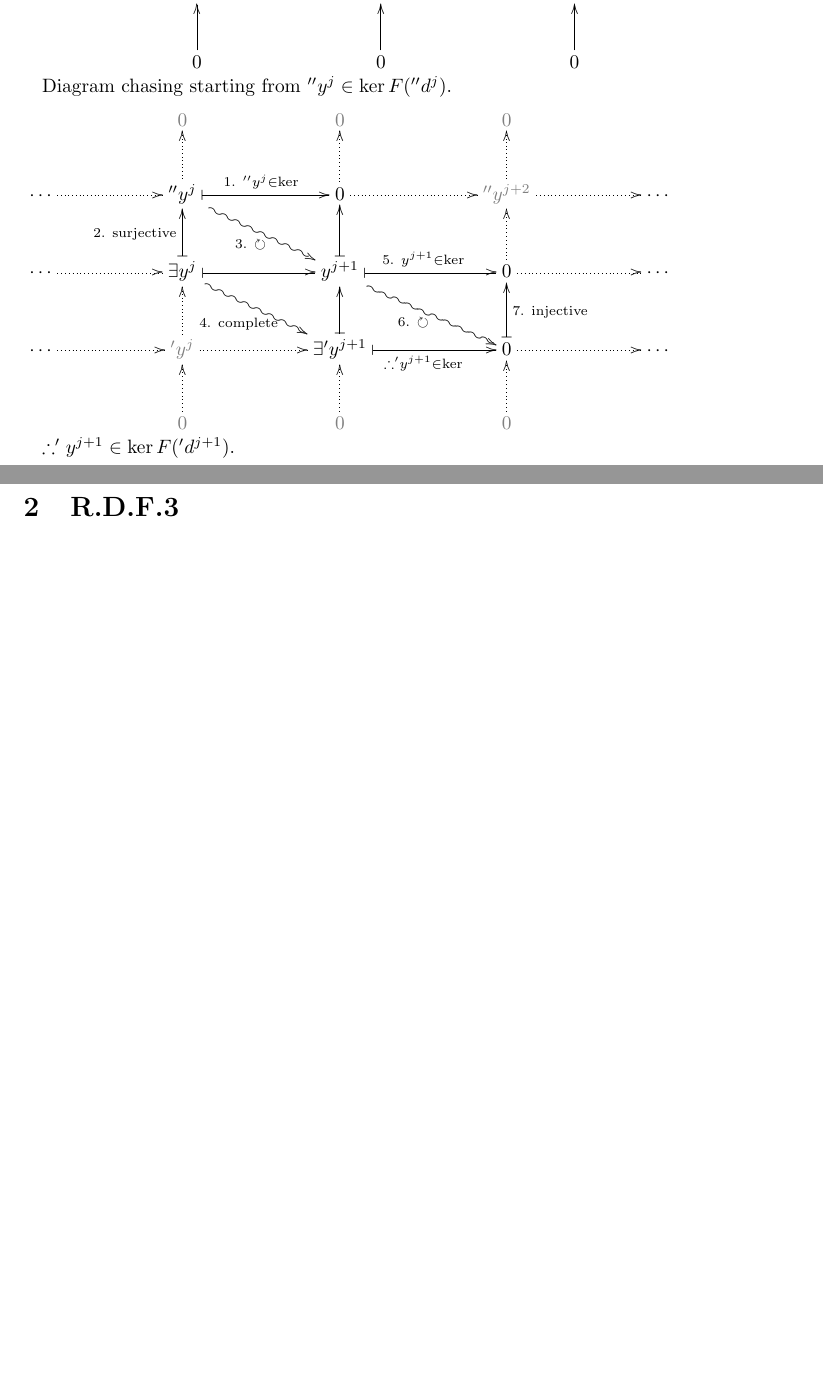
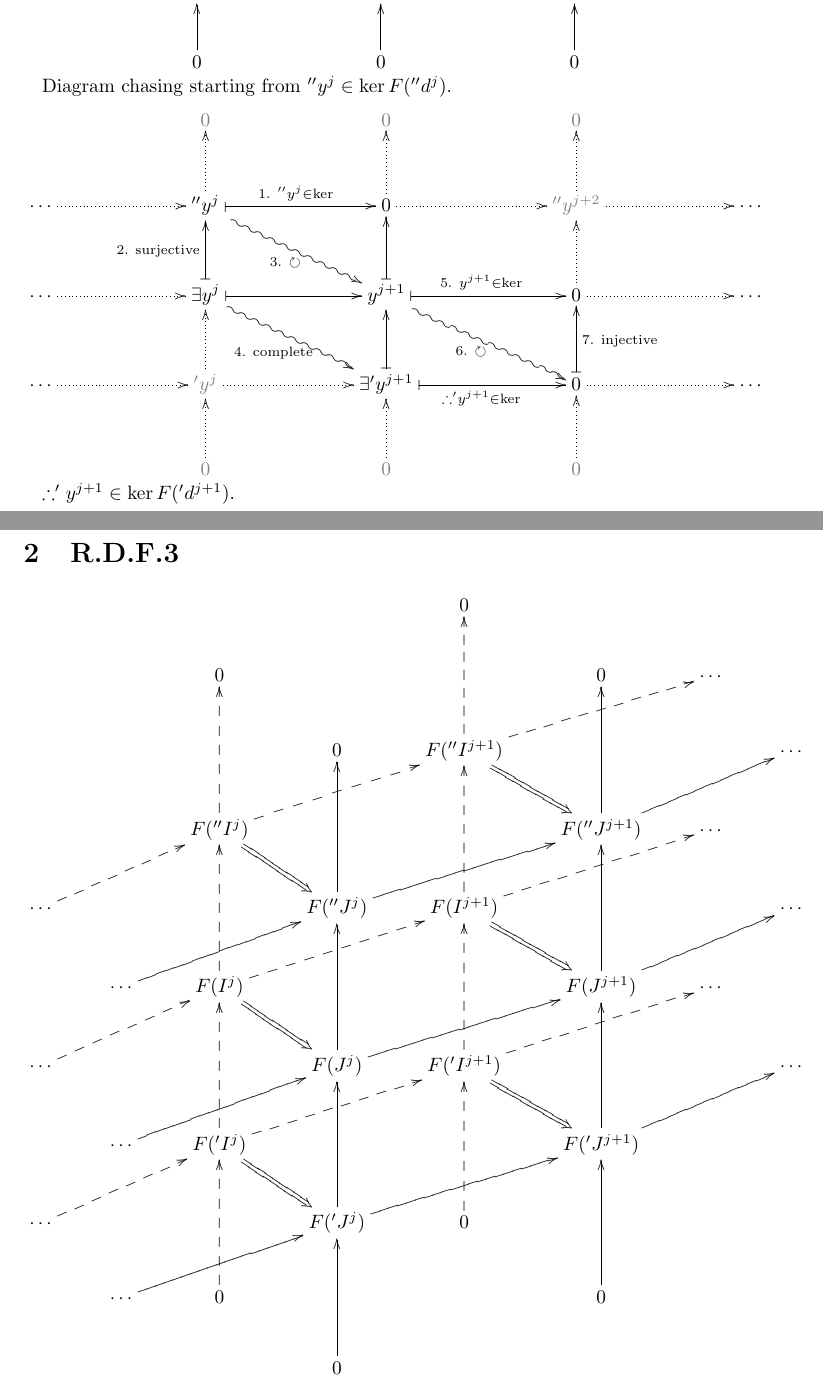
Before and after one commit to TomohikoK/heart-of-cohomologies, a LaTeX document (RigthDerivedFunctor.tex): two parts of pages 1 and 2 of 2, joined at a grey line, cut so that both start at the same text, the shorter picture padded with empty space. Compiled offline with pLaTeX and dvipdfmx.

Commit message:
R.D.F.3 (2.1.75)

```diff
--- a/RigthDerivedFunctor.tex
+++ b/RigthDerivedFunctor.tex
@@ -37,7 +37,7 @@ Diagram.
 
 Diagram chasing starting from $''y^{j} \in \ker F(''d^{j})$.
 
-\xymatrix{
+\xymatrix@=3em{
   && \textcolor{gray}{0} && \textcolor{gray}{0} && \textcolor{gray}{0} && \\
   \cdots \ar@{.>}[rr] && ''y^{j} \ar@{|->}[rr]^{\text{1. }''y^{j} \in \ker} \ar@{.>}[u] \ar@{~>}[rrd]_{\text{3. }\circlearrowright}  && 0 \ar@{.>}[rr] \ar@{.>}[u] && \textcolor{gray}{''y^{j+2}} \ar@{.>}[rr] \ar@{.>}[u] && \cdots \\
   \cdots \ar@{.>}[rr] && \exists y^{j} \ar@{|->}[rr] \ar@{|->}[u]^{\text{2. surjective}} \ar@{~>}[rrd]_{\text{4. complete}} && y^{j+1} \ar@{|->}[rr]^{\text{5. } y^{j+1} \in \ker} \ar@{|->}[u] \ar@{~>}[rrd]_{\text{6. }\circlearrowright} && 0 \ar@{.>}[rr] \ar@{.>}[u] && \cdots \\
@@ -49,4 +49,18 @@ $\therefore 'y^{j+1} \in \ker F('d^{j+1})$.
 
 \section{R.D.F.3}
 
+\xymatrix{
+  &&&& 0 &&&& \\
+  && 0 &&& 0 & \cdots \\
+  &&& 0 & F(''I^{j+1}) \ar@{-->}[uu] \ar@{-->}[rru] \ar@{=>}[rd] &&& \cdots \\
+  && F(''I^{j}) \ar@{-->}[uu] \ar@{-->}[rru] \ar@{=>}[rd] &&& F(''J^{j+1}) \ar@{->}[uu] \ar@{->}[rru] & \cdots \\
+  \cdots \ar@{-->}[rru] &&& F(''J^{j}) \ar@{->}[uu] \ar@{->}[rru] & F(I^{j+1}) \ar@{-->}[uu] \ar@{-->}[rru] \ar@{=>}[rd] &&& \cdots \\
+  & \cdots \ar@{->}[rru] & F(I^{j}) \ar@{-->}[uu] \ar@{-->}[rru] \ar@{=>}[rd] &&& F(J^{j+1}) \ar@{->}[uu] \ar@{->}[rru] & \cdots \\
+  \cdots \ar@{-->}[rru] &&& F(J^{j}) \ar@{->}[uu] \ar@{->}[rru] & F('I^{j+1}) \ar@{-->}[uu] \ar@{-->}[rru] \ar@{=>}[rd] &&& \cdots \\
+  & \cdots \ar@{->}[rru] & F('I^{j}) \ar@{-->}[uu] \ar@{-->}[rru] \ar@{=>}[rd] &&& F('J^{j+1}) \ar@{->}[uu] \ar@{->}[rru] \\
+  \cdots \ar@{-->}[rru] &&& F('J^{j}) \ar@{->}[uu] \ar@{->}[rru] & 0 \ar@{-->}[uu] \\
+  & \cdots \ar@{->}[rru] & 0 \ar@{-->}[uu] &&& 0 \ar@{->}[uu] \\
+  &&& 0 \ar@{->}[uu]
+}
+
 \end{document}
```
